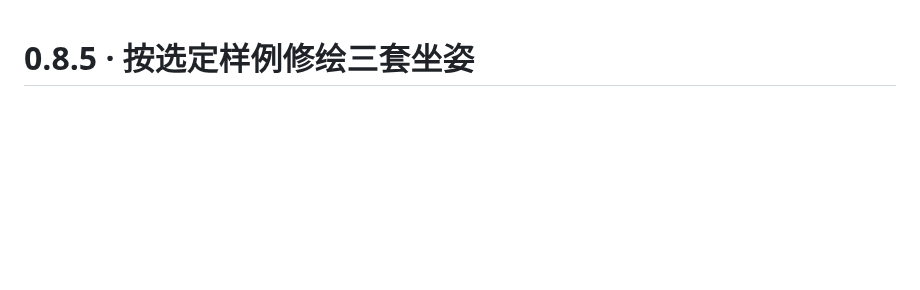
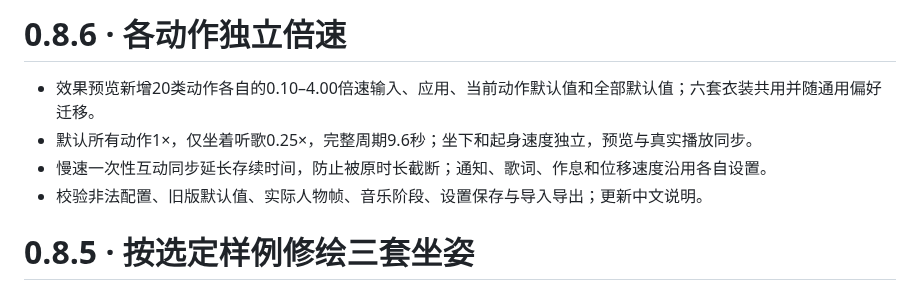
Before and after one commit to FeiyangHong/Kiana-Desktop-Pet, a Markdown page: CHANGELOG.md, the part around the change. Rendered like a GitHub page; blank space fills up the shorter version.

```diff
--- a/CHANGELOG.md
+++ b/CHANGELOG.md
@@ -1,3 +1,10 @@
+# 0.8.6 · 各动作独立倍速
+
+- 效果预览新增20类动作各自的0.10–4.00倍速输入、应用、当前动作默认值和全部默认值；六套衣装共用并随通用偏好迁移。
+- 默认所有动作1×，仅坐着听歌0.25×，完整周期9.6秒；坐下和起身速度独立，预览与真实播放同步。
+- 慢速一次性互动同步延长存续时间，防止被原时长截断；通知、歌词、作息和位移速度沿用各自设置。
+- 校验非法配置、旧版默认值、实际人物帧、音乐阶段、设置保存与导入导出；更新中文说明。
+
 # 0.8.5 · 按选定样例修绘三套坐姿
 
 - 采用用户认可的炽愿吉星十二帧作为基准，收小个别帧过大的伸脚角度，保留其画风、配色与动作差异。
```
Also changed, not shown: README.md (+2 -2 lines), docs/music-animations.md (+7 -1 lines), docs/demo/animation-gallery.png, 14 other files.
